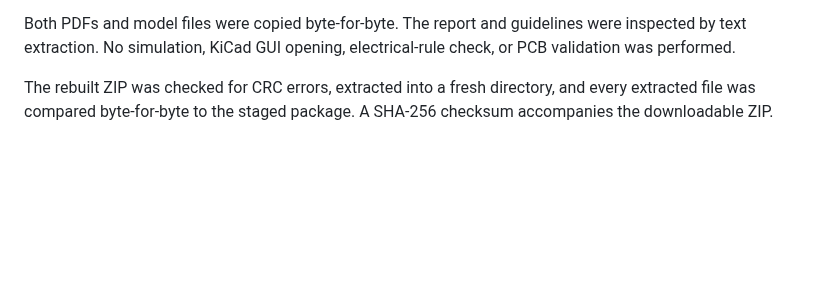
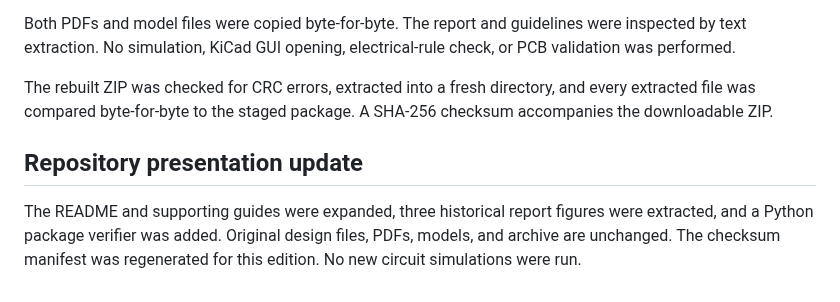
Before and after one commit to BhavyaPatel0306/mosfet-amplifier, a Markdown page: RECOVERY.md, the part around the change. GitHub-like rendering; blank space fills up the shorter version.

```diff
--- a/RECOVERY.md
+++ b/RECOVERY.md
@@ -7,3 +7,7 @@ The original project ZIP passed Python zipfile CRC validation. Its complete orig
 Both PDFs and model files were copied byte-for-byte. The report and guidelines were inspected by text extraction. No simulation, KiCad GUI opening, electrical-rule check, or PCB validation was performed.
 
 The rebuilt ZIP was checked for CRC errors, extracted into a fresh directory, and every extracted file was compared byte-for-byte to the staged package. A SHA-256 checksum accompanies the downloadable ZIP.
+
+## Repository presentation update
+
+The README and supporting guides were expanded, three historical report figures were extracted, and a Python package verifier was added. Original design files, PDFs, models, and archive are unchanged. The checksum manifest was regenerated for this edition. No new circuit simulations were run.
```
Also changed, not shown: CONTRIBUTING.md (added, +11 -0 lines), README.md (+78 -23 lines), docs/RESULTS.md (added, +43 -0 lines), docs/ROADMAP.md (added, +29 -0 lines), docs/SIMULATION.md (added, +59 -0 lines), docs/images/reported-ac-response.png (added), docs/images/reported-schematic.png (added), docs/images/reported-transient.png (added), 2 other files.
